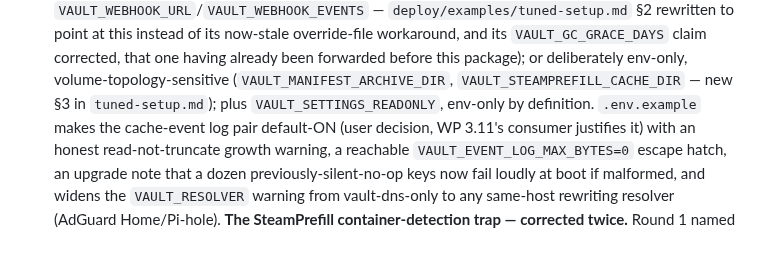
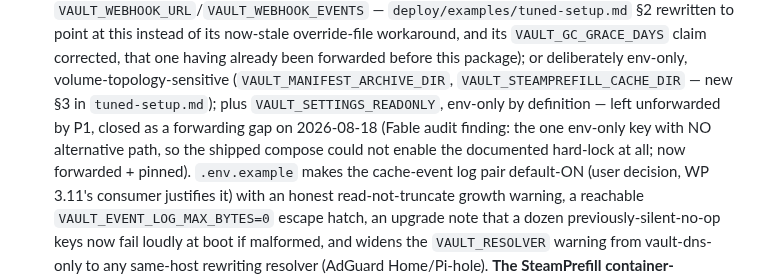
Before and after one commit to Riviera822/steamkeep, a Markdown page: docs/PROJECT_PLAN.md, the part around the change. GitHub-like rendering; blank space fills up the shorter version.

Commit message:
docs(plan): the P1 decision record update that 73843f0 claimed but lacked
73843f0's commit message states the plan's P1 decision record was updated
to stop listing VAULT_SETTINGS_READONLY as if staying unforwarded were the
current state. It was not: the patch script asserted on an LF anchor
against a CRLF file, failed, and the commit proceeded anyway because the
steps were chained sequentially instead of conditionally. Same failure
class as 6477511 (2026-08-18, recorded in LEARNINGS: Windows text-mode
discipline) and the same remedy — record the discrepancy, land the change,
do not rewrite history.

This commit contains the actual edit, applied CRLF-aware and verified by
anchor count before writing.

Co-Authored-By: Claude Opus 5 <noreply@anthropic.com>

```diff
--- a/docs/PROJECT_PLAN.md
+++ b/docs/PROJECT_PLAN.md
@@ -1920,7 +1920,10 @@ surface (playtime and last-played now flow through the API response).
       package); or deliberately env-only, volume-topology-sensitive
       (`VAULT_MANIFEST_ARCHIVE_DIR`, `VAULT_STEAMPREFILL_CACHE_DIR` — new §3
       in `tuned-setup.md`); plus `VAULT_SETTINGS_READONLY`, env-only by
-      definition. `.env.example` makes the cache-event log pair default-ON
+      definition — left unforwarded by P1, closed as a forwarding gap on
+      2026-08-18 (Fable audit finding: the one env-only key with NO
+      alternative path, so the shipped compose could not enable the
+      documented hard-lock at all; now forwarded + pinned). `.env.example` makes the cache-event log pair default-ON
       (user decision, WP 3.11's consumer justifies it) with an honest
       read-not-truncate growth warning, a reachable
       `VAULT_EVENT_LOG_MAX_BYTES=0` escape hatch, an upgrade note that a
```
